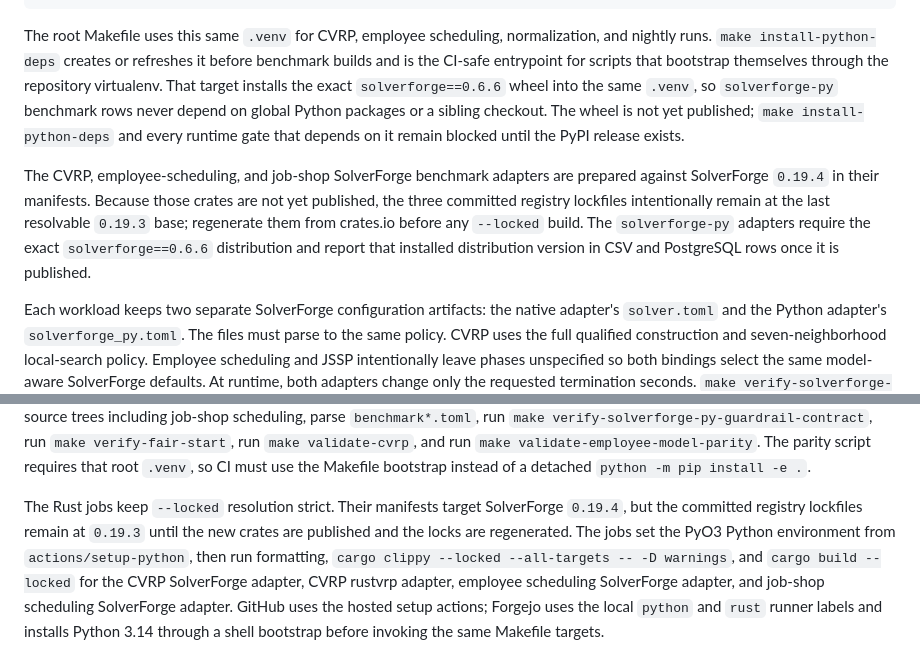
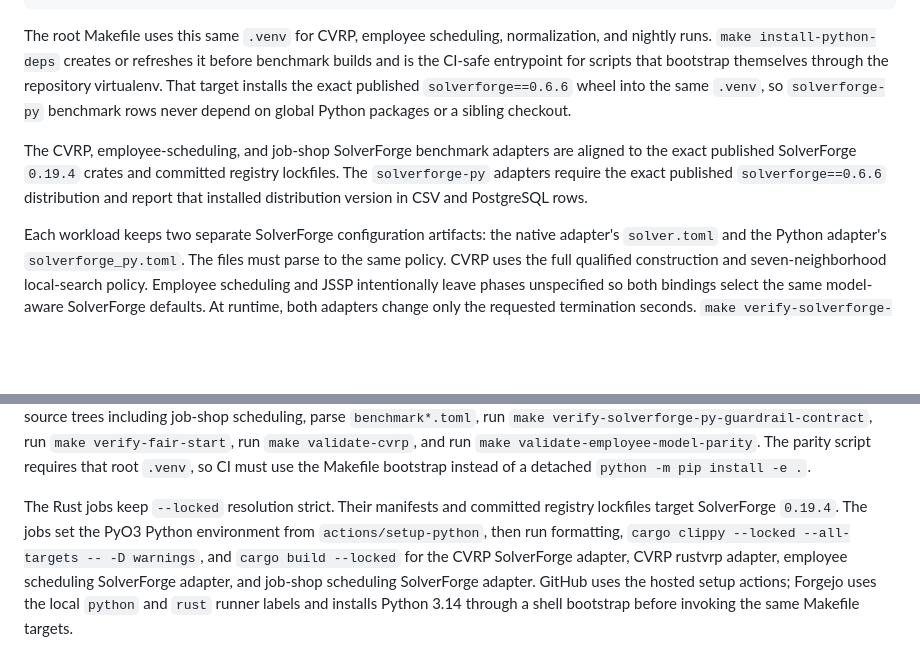
Before and after one commit to SolverForge/solverforge-bench, a Markdown page: README.md, 2 parts joined by grey strips. Rendered like a GitHub page; blank space fills up the shorter version.

```diff
--- a/README.md
+++ b/README.md
@@ -58,18 +58,15 @@ The root Makefile uses this same `.venv` for CVRP, employee scheduling,
 normalization, and nightly runs. `make install-python-deps` creates or refreshes
 it before benchmark builds and is the CI-safe entrypoint for scripts that
 bootstrap themselves through the repository virtualenv. That target installs
-the exact `solverforge==0.6.6` wheel into the same `.venv`, so `solverforge-py`
-benchmark rows never depend on global Python packages or a sibling checkout.
-The wheel is not yet published; `make install-python-deps` and every runtime
-gate that depends on it remain blocked until the PyPI release exists.
+the exact published `solverforge==0.6.6` wheel into the same `.venv`, so
+`solverforge-py` benchmark rows never depend on global Python packages or a
+sibling checkout.
 
 The CVRP, employee-scheduling, and job-shop SolverForge benchmark adapters are
-prepared against SolverForge `0.19.4` in their manifests. Because those crates
-are not yet published, the three committed registry lockfiles intentionally
-remain at the last resolvable `0.19.3` base; regenerate them from crates.io
-before any `--locked` build. The `solverforge-py` adapters require the exact
+aligned to the exact published SolverForge `0.19.4` crates and committed
+registry lockfiles. The `solverforge-py` adapters require the exact published
 `solverforge==0.6.6` distribution and report that installed distribution
-version in CSV and PostgreSQL rows once it is published.
+version in CSV and PostgreSQL rows.
 
 Each workload keeps two separate SolverForge configuration artifacts: the
 native adapter's `solver.toml` and the Python adapter's `solverforge_py.toml`.
@@ -182,10 +179,9 @@ run `make validate-cvrp`, and run
 `.venv`, so CI must use the Makefile bootstrap instead of a detached
 `python -m pip install -e .`.
 
-The Rust jobs keep `--locked` resolution strict. Their manifests target
-SolverForge `0.19.4`, but the committed registry lockfiles remain at `0.19.3`
-until the new crates are published and the locks are regenerated. The jobs set
-the PyO3 Python environment from `actions/setup-python`, then run formatting,
+The Rust jobs keep `--locked` resolution strict. Their manifests and committed
+registry lockfiles target SolverForge `0.19.4`. The jobs set the PyO3 Python
+environment from `actions/setup-python`, then run formatting,
 `cargo clippy --locked --all-targets -- -D warnings`, and `cargo build --locked`
 for the CVRP SolverForge adapter, CVRP rustvrp adapter, employee scheduling
 SolverForge adapter, and job-shop scheduling SolverForge adapter. GitHub uses
```
Also changed, not shown: AGENTS.md (+4 -6 lines), WIREFRAME.md (+10 -14 lines).
